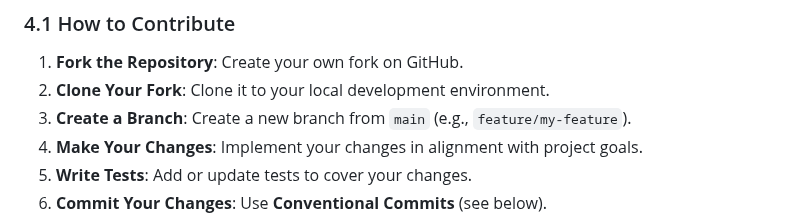
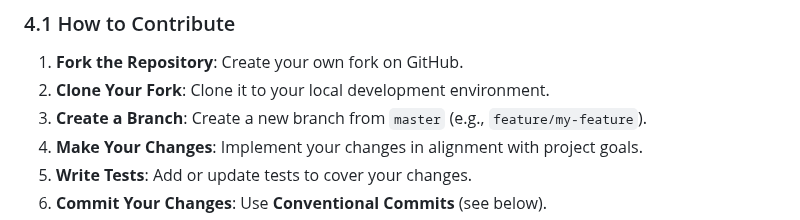
Before and after one commit to vigiloauth/vigilo, a Markdown page: README.md, the part around the change. GitHub-like rendering.

```diff
--- a/README.md
+++ b/README.md
@@ -106,7 +106,7 @@ We welcome contributions to improve VigiloAuth! Follow the steps below to ensure
 
 1. **Fork the Repository**: Create your own fork on GitHub.
 2. **Clone Your Fork**: Clone it to your local development environment.
-3. **Create a Branch**: Create a new branch from `main` (e.g., `feature/my-feature`).
+3. **Create a Branch**: Create a new branch from `master` (e.g., `feature/my-feature`).
 4. **Make Your Changes**: Implement your changes in alignment with project goals.
 5. **Write Tests**: Add or update tests to cover your changes.
 6. **Commit Your Changes**: Use **Conventional Commits** (see below).
```
